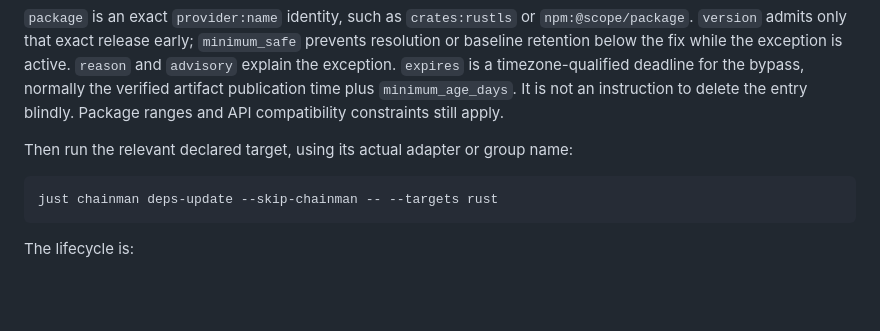
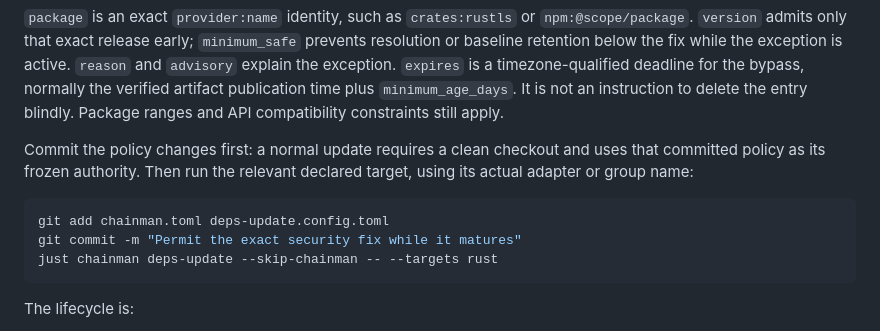
Before and after one commit to chainmandev/chainman, a Markdown page: docs/updates.md, the part around the change. GitHub-like rendering; blank space fills up the shorter version.

Commit message:
Show the clean policy checkpoint before security updates

````diff
--- a/docs/updates.md
+++ b/docs/updates.md
@@ -649,9 +649,13 @@ timezone-qualified deadline for the bypass, normally the verified artifact
 publication time plus `minimum_age_days`. It is not an instruction to delete the
 entry blindly. Package ranges and API compatibility constraints still apply.
 
-Then run the relevant declared target, using its actual adapter or group name:
+Commit the policy changes first: a normal update requires a clean checkout and
+uses that committed policy as its frozen authority. Then run the relevant declared
+target, using its actual adapter or group name:
 
 ```sh
+git add chainman.toml deps-update.config.toml
+git commit -m "Permit the exact security fix while it matures"
 just chainman deps-update --skip-chainman -- --targets rust
 ```
 
````
